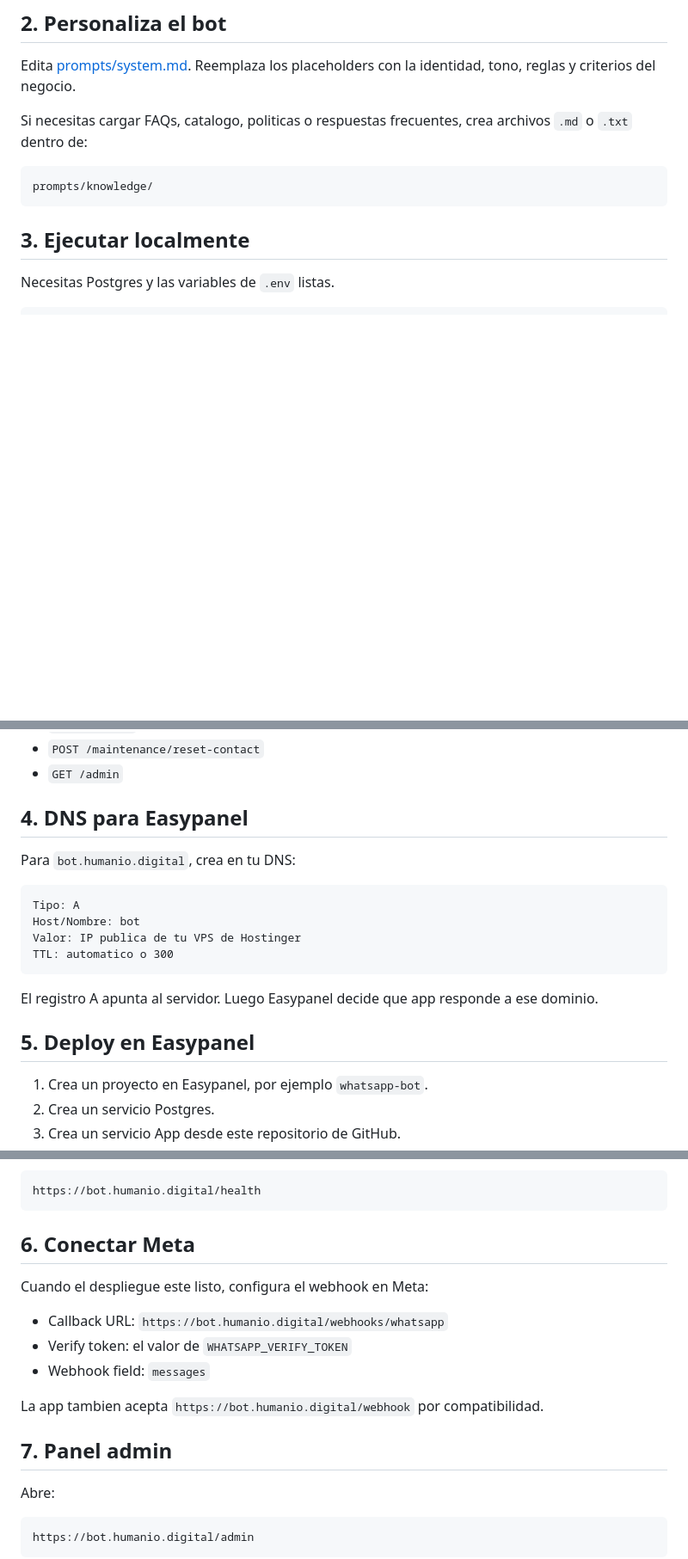
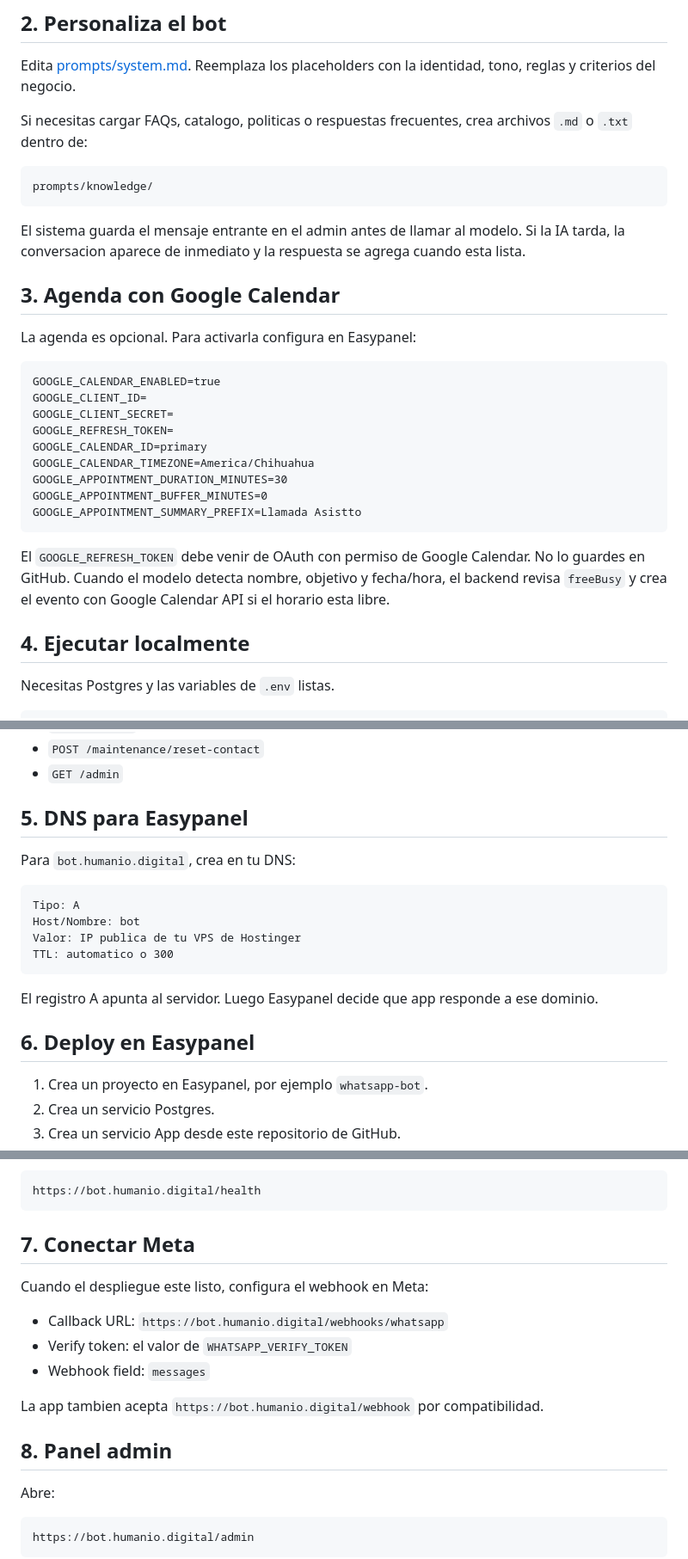
Before and after one commit to mangoex/chatbot-codex, a Markdown page: README.md, 3 parts joined by grey strips. Shown at 86% size. GitHub-like rendering; blank space fills up the shorter version.

Commit message:
Document calendar scheduling setup

````diff
--- a/README.md
+++ b/README.md
@@ -67,7 +69,30 @@ Si necesitas cargar FAQs, catalogo, politicas o respuestas frecuentes, crea arch
 prompts/knowledge/
 ```
 
-## 3. Ejecutar localmente
+El sistema guarda el mensaje entrante en el admin antes de llamar al modelo. Si la IA tarda,
+la conversacion aparece de inmediato y la respuesta se agrega cuando esta lista.
+
+## 3. Agenda con Google Calendar
+
+La agenda es opcional. Para activarla configura en Easypanel:
+
+```text
+GOOGLE_CALENDAR_ENABLED=true
+GOOGLE_CLIENT_ID=
+GOOGLE_CLIENT_SECRET=
+GOOGLE_REFRESH_TOKEN=
+GOOGLE_CALENDAR_ID=primary
+GOOGLE_CALENDAR_TIMEZONE=America/Chihuahua
+GOOGLE_APPOINTMENT_DURATION_MINUTES=30
+GOOGLE_APPOINTMENT_BUFFER_MINUTES=0
+GOOGLE_APPOINTMENT_SUMMARY_PREFIX=Llamada Asistto
+```
+
+El `GOOGLE_REFRESH_TOKEN` debe venir de OAuth con permiso de Google Calendar. No lo guardes
+en GitHub. Cuando el modelo detecta nombre, objetivo y fecha/hora, el backend revisa
+`freeBusy` y crea el evento con Google Calendar API si el horario esta libre.
+
+## 4. Ejecutar localmente
 
 Necesitas Postgres y las variables de `.env` listas.
 
@@ -87,7 +112,7 @@ Endpoints:
 - `POST /maintenance/reset-contact`
 - `GET /admin`
 
-## 4. DNS para Easypanel
+## 5. DNS para Easypanel
 
 Para `bot.humanio.digital`, crea en tu DNS:
 
@@ -100,7 +125,7 @@ TTL: automatico o 300
 
 El registro A apunta al servidor. Luego Easypanel decide que app responde a ese dominio.
 
-## 5. Deploy en Easypanel
+## 6. Deploy en Easypanel
 
 1. Crea un proyecto en Easypanel, por ejemplo `whatsapp-bot`.
 2. Crea un servicio Postgres.
@@ -117,7 +142,7 @@ El registro A apunta al servidor. Luego Easypanel decide que app responde a ese
 https://bot.humanio.digital/health
 ```
 
-## 6. Conectar Meta
+## 7. Conectar Meta
 
 Cuando el despliegue este listo, configura el webhook en Meta:
 
@@ -127,7 +152,7 @@ Cuando el despliegue este listo, configura el webhook en Meta:
 
 La app tambien acepta `https://bot.humanio.digital/webhook` por compatibilidad.
 
-## 7. Panel admin
+## 8. Panel admin
 
 Abre:
 
````
Also changed, not shown: other parts of README.md (+2 -0 lines).
